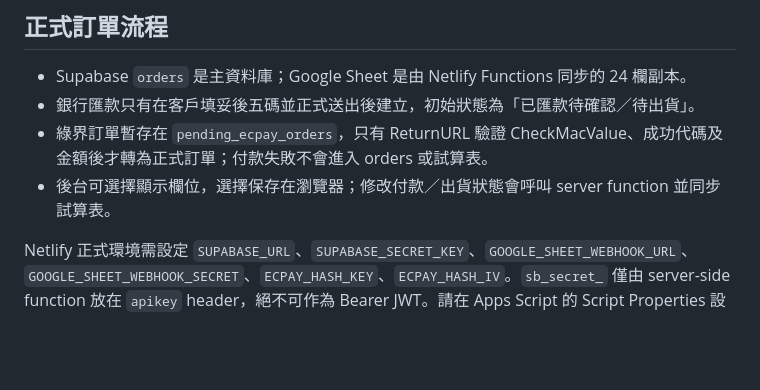
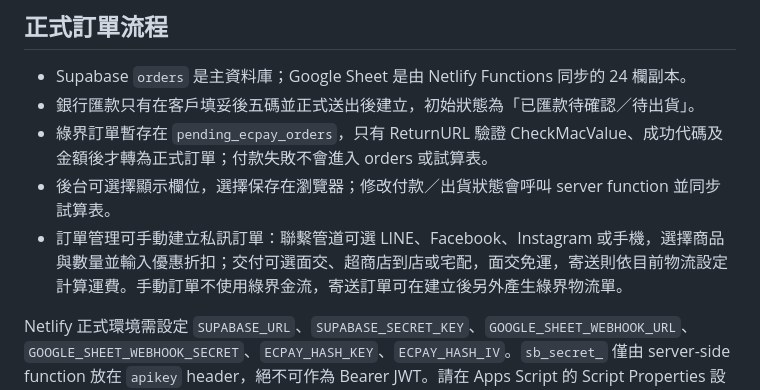
Before and after one commit to wqwqwq999888-prog/ibuyyoubuywebuy, a Markdown page: admin/README.md, the part around the change. Drawn GitHub-style; blank space fills up the shorter version.

Commit message:
Update admin/README.md for manual orders

```diff
--- a/admin/README.md
+++ b/admin/README.md
@@ -80,6 +80,7 @@ window.ADMIN_CONFIG = {
 - 銀行匯款只有在客戶填妥後五碼並正式送出後建立，初始狀態為「已匯款待確認／待出貨」。
 - 綠界訂單暫存在 `pending_ecpay_orders`，只有 ReturnURL 驗證 CheckMacValue、成功代碼及金額後才轉為正式訂單；付款失敗不會進入 orders 或試算表。
 - 後台可選擇顯示欄位，選擇保存在瀏覽器；修改付款／出貨狀態會呼叫 server function 並同步試算表。
+- 訂單管理可手動建立私訊訂單：聯繫管道可選 LINE、Facebook、Instagram 或手機，選擇商品與數量並輸入優惠折扣；交付可選面交、超商店到店或宅配，面交免運，寄送則依目前物流設定計算運費。手動訂單不使用綠界金流，寄送訂單可在建立後另外產生綠界物流單。
 
 Netlify 正式環境需設定 `SUPABASE_URL`、`SUPABASE_SECRET_KEY`、`GOOGLE_SHEET_WEBHOOK_URL`、`GOOGLE_SHEET_WEBHOOK_SECRET`、`ECPAY_HASH_KEY`、`ECPAY_HASH_IV`。`sb_secret_` 僅由 server-side function 放在 `apikey` header，絕不可作為 Bearer JWT。請在 Apps Script 的 Script Properties 設定同一份 `WEBHOOK_SECRET`，不要寫入 repository 或貼在對話中。
 
```
